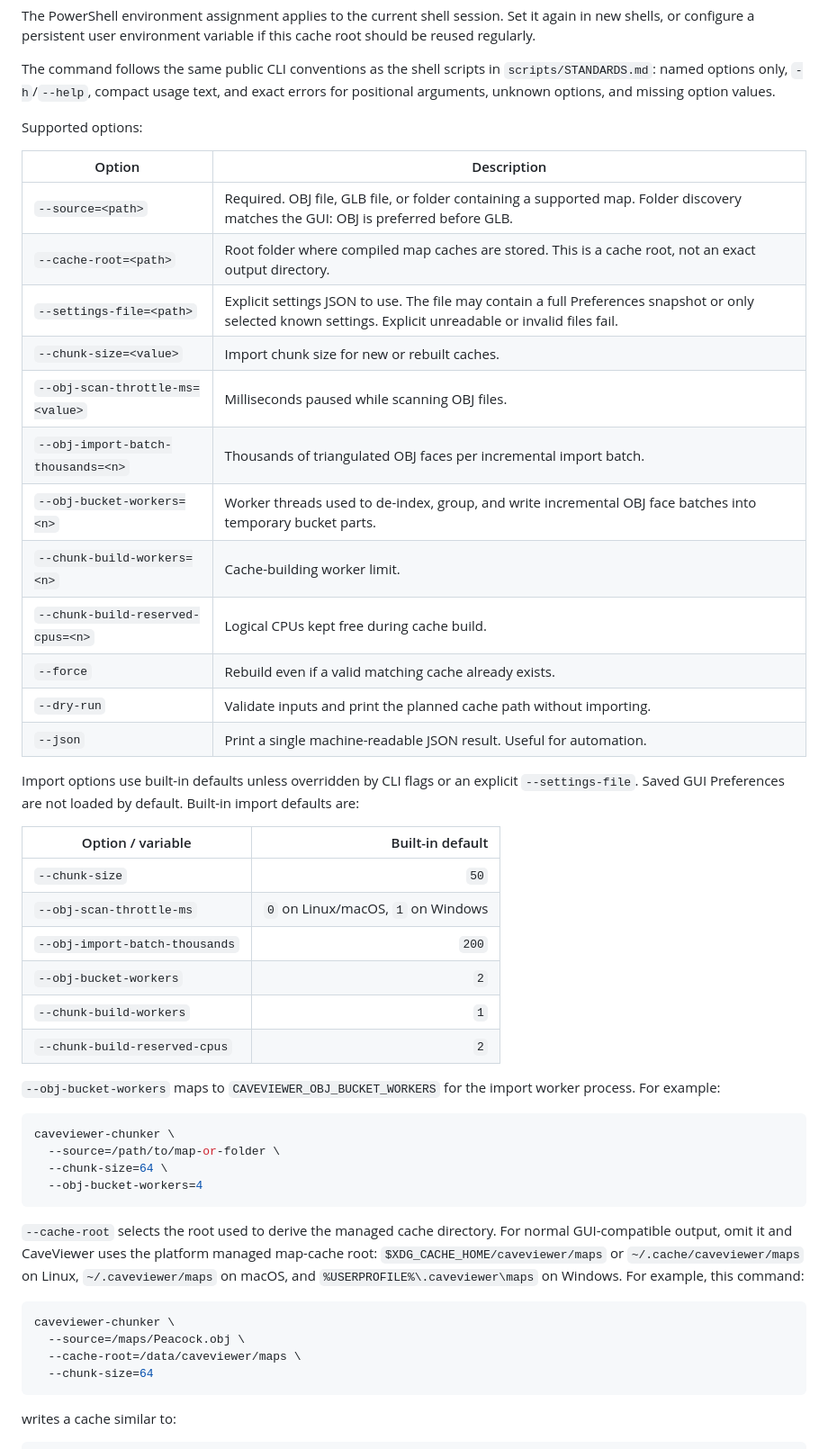
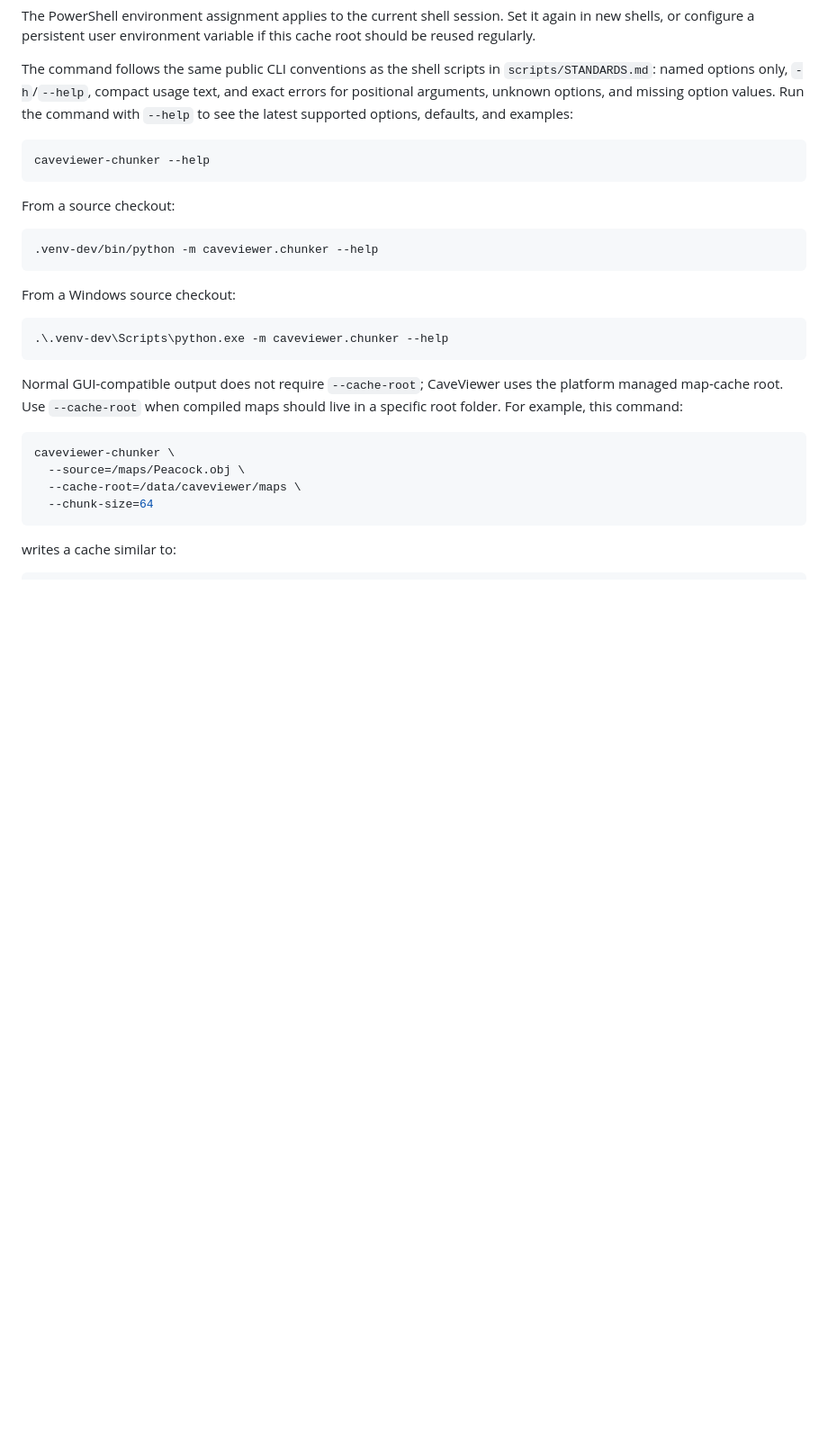
Before and after one commit to CaveViewer/CaveViewer, a Markdown page: README-developer.md, the part around one of its changes. Shown at 90% size. GitHub-like rendering; blank space fills up the shorter version.

````diff
--- a/README-developer.md
+++ b/README-developer.md
@@ -654,53 +654,28 @@ if this cache root should be reused regularly.
 The command follows the same public CLI conventions as the shell scripts in
 `scripts/STANDARDS.md`: named options only, `-h`/`--help`, compact usage text,
 and exact errors for positional arguments, unknown options, and missing option
-values.
-
-Supported options:
-
-| Option | Description |
-|---|---|
-| `--source=<path>` | Required. OBJ file, GLB file, or folder containing a supported map. Folder discovery matches the GUI: OBJ is preferred before GLB. |
-| `--cache-root=<path>` | Root folder where compiled map caches are stored. This is a cache root, not an exact output directory. |
-| `--settings-file=<path>` | Explicit settings JSON to use. The file may contain a full Preferences snapshot or only selected known settings. Explicit unreadable or invalid files fail. |
-| `--chunk-size=<value>` | Import chunk size for new or rebuilt caches. |
-| `--obj-scan-throttle-ms=<value>` | Milliseconds paused while scanning OBJ files. |
-| `--obj-import-batch-thousands=<n>` | Thousands of triangulated OBJ faces per incremental import batch. |
-| `--obj-bucket-workers=<n>` | Worker threads used to de-index, group, and write incremental OBJ face batches into temporary bucket parts. |
-| `--chunk-build-workers=<n>` | Cache-building worker limit. |
-| `--chunk-build-reserved-cpus=<n>` | Logical CPUs kept free during cache build. |
-| `--force` | Rebuild even if a valid matching cache already exists. |
-| `--dry-run` | Validate inputs and print the planned cache path without importing. |
-| `--json` | Print a single machine-readable JSON result. Useful for automation. |
-
-Import options use built-in defaults unless overridden by CLI flags or an
-explicit `--settings-file`. Saved GUI Preferences are not loaded by default.
-Built-in import defaults are:
-
-| Option / variable | Built-in default |
-|---|---:|
-| `--chunk-size` | `50` |
-| `--obj-scan-throttle-ms` | `0` on Linux/macOS, `1` on Windows |
-| `--obj-import-batch-thousands` | `200` |
-| `--obj-bucket-workers` | `2` |
-| `--chunk-build-workers` | `1` |
-| `--chunk-build-reserved-cpus` | `2` |
-
-`--obj-bucket-workers` maps to `CAVEVIEWER_OBJ_BUCKET_WORKERS` for the import
-worker process. For example:
+values. Run the command with `--help` to see the latest supported options,
+defaults, and examples:
 
 ```bash
-caveviewer-chunker \
-  --source=/path/to/map-or-folder \
-  --chunk-size=64 \
-  --obj-bucket-workers=4
+caveviewer-chunker --help
 ```
 
-`--cache-root` selects the root used to derive the managed cache directory. For
-normal GUI-compatible output, omit it and CaveViewer uses the platform managed
-map-cache root: `$XDG_CACHE_HOME/caveviewer/maps` or
-`~/.cache/caveviewer/maps` on Linux, `~/.caveviewer/maps` on macOS, and
-`%USERPROFILE%\.caveviewer\maps` on Windows. For example, this command:
+From a source checkout:
+
+```bash
+.venv-dev/bin/python -m caveviewer.chunker --help
+```
+
+From a Windows source checkout:
+
+```powershell
+.\.venv-dev\Scripts\python.exe -m caveviewer.chunker --help
+```
+
+Normal GUI-compatible output does not require `--cache-root`; CaveViewer uses
+the platform managed map-cache root. Use `--cache-root` when compiled maps
+should live in a specific root folder. For example, this command:
 
 ```bash
 caveviewer-chunker \
````
Also changed, not shown: other parts of README-developer.md (+0 -18 lines).
